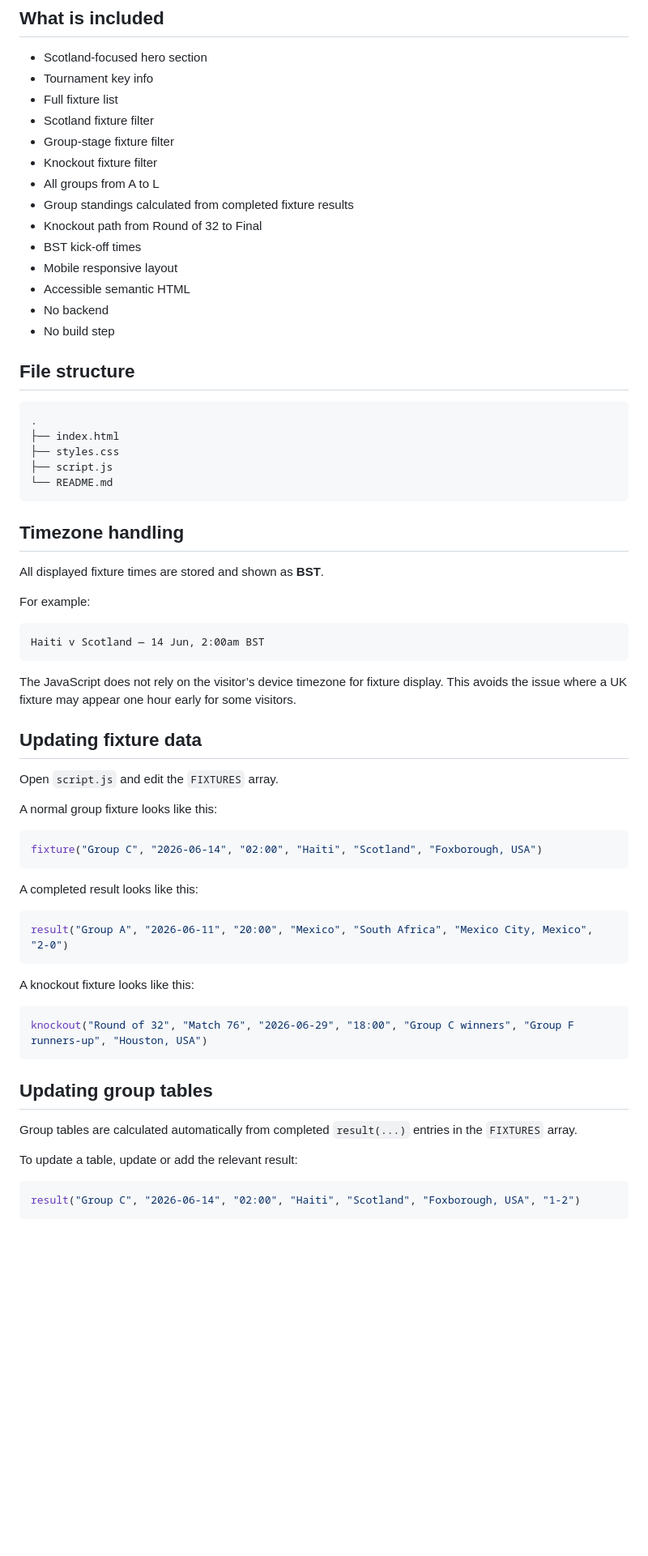
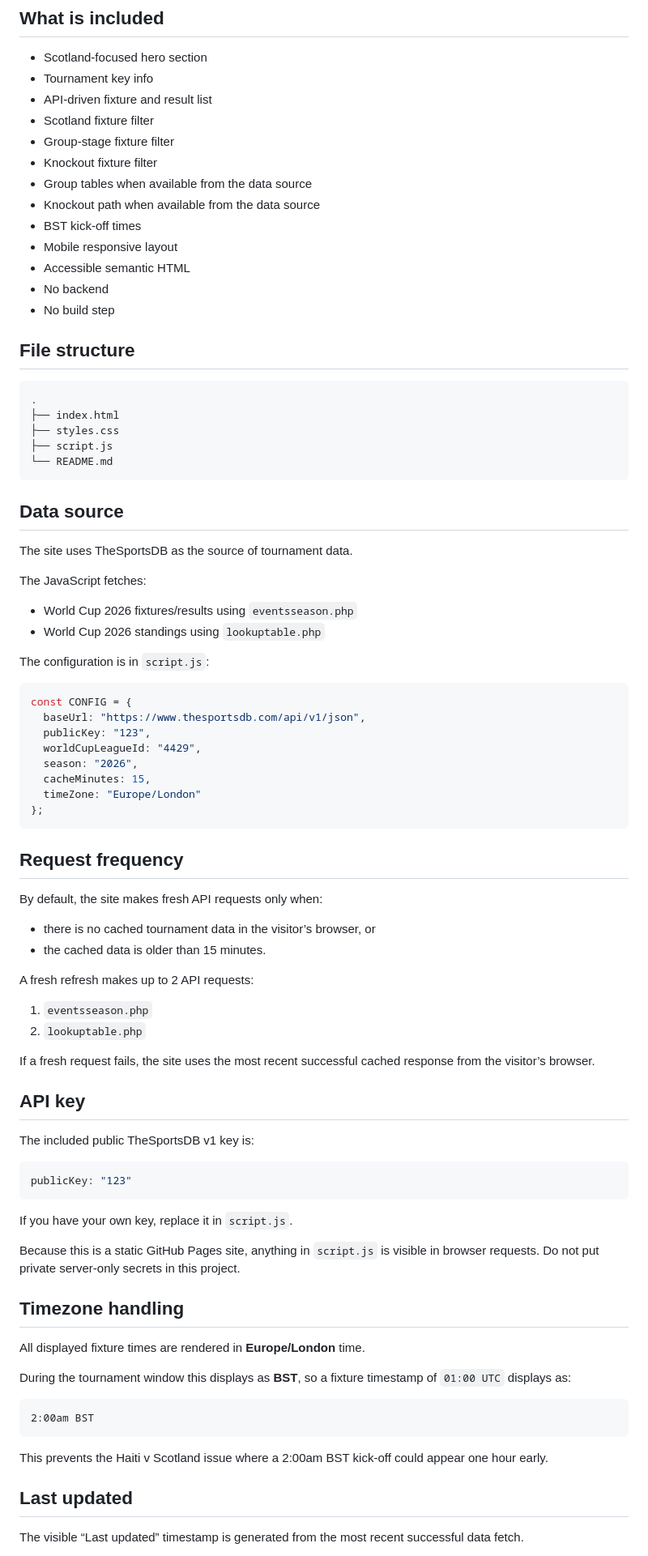
Before and after one commit to deanderson96/come-on-scoTland, a Markdown page: README.md, the part around one of its changes. Shown at 81% size. Drawn GitHub-style; blank space fills up the shorter version.

Commit message:
Document automatic API data refresh

````diff
--- a/README.md
+++ b/README.md
@@ -8,13 +8,12 @@ The site is built with plain HTML, CSS and JavaScript and is ready to deploy on
 
 - Scotland-focused hero section
 - Tournament key info
-- Full fixture list
+- API-driven fixture and result list
 - Scotland fixture filter
 - Group-stage fixture filter
 - Knockout fixture filter
-- All groups from A to L
-- Group standings calculated from completed fixture results
-- Knockout path from Round of 32 to Final
+- Group tables when available from the data source
+- Knockout path when available from the data source
 - BST kick-off times
 - Mobile responsive layout
 - Accessible semantic HTML
@@ -31,47 +30,67 @@ The site is built with plain HTML, CSS and JavaScript and is ready to deploy on
 └── README.md
 ```
 
+## Data source
+
+The site uses TheSportsDB as the source of tournament data.
+
+The JavaScript fetches:
+
+- World Cup 2026 fixtures/results using `eventsseason.php`
+- World Cup 2026 standings using `lookuptable.php`
+
+The configuration is in `script.js`:
+
+```js
+const CONFIG = {
+  baseUrl: "https://www.thesportsdb.com/api/v1/json",
+  publicKey: "123",
+  worldCupLeagueId: "4429",
+  season: "2026",
+  cacheMinutes: 15,
+  timeZone: "Europe/London"
+};
+```
+
+## Request frequency
+
+By default, the site makes fresh API requests only when:
+
+- there is no cached tournament data in the visitor’s browser, or
+- the cached data is older than 15 minutes.
+
+A fresh refresh makes up to 2 API requests:
+
+1. `eventsseason.php`
+2. `lookuptable.php`
+
+If a fresh request fails, the site uses the most recent successful cached response from the visitor’s browser.
+
+## API key
+
+The included public TheSportsDB v1 key is:
+
+```js
+publicKey: "123"
+```
+
+If you have your own key, replace it in `script.js`.
+
+Because this is a static GitHub Pages site, anything in `script.js` is visible in browser requests. Do not put private server-only secrets in this project.
+
 ## Timezone handling
 
-All displayed fixture times are stored and shown as **BST**.
+All displayed fixture times are rendered in **Europe/London** time.
 
-For example:
+During the tournament window this displays as **BST**, so a fixture timestamp of `01:00 UTC` displays as:
 
 ```text
-Haiti v Scotland — 14 Jun, 2:00am BST
+2:00am BST
 ```
 
-The JavaScript does not rely on the visitor’s device timezone for fixture display. This avoids the issue where a UK fixture may appear one hour early for some visitors.
+This prevents the Haiti v Scotland issue where a 2:00am BST kick-off could appear one hour early.
 
-## Updating fixture data
+## Last updated
 
-Open `script.js` and edit the `FIXTURES` array.
+The visible “Last updated” timestamp is generated from the most recent successful data fetch.
 
-A normal group fixture looks like this:
-
-```js
-fixture("Group C", "2026-06-14", "02:00", "Haiti", "Scotland", "Foxborough, USA")
-```
-
-A completed result looks like this:
-
-```js
-result("Group A", "2026-06-11", "20:00", "Mexico", "South Africa", "Mexico City, Mexico", "2-0")
-```
-
-A knockout fixture looks like this:
-
-```js
-knockout("Round of 32", "Match 76", "2026-06-29", "18:00", "Group C winners", "Group F runners-up", "Houston, USA")
-```
-
-## Updating group tables
-
-Group tables are calculated automatically from completed `result(...)` entries in the `FIXTURES` array.
-
-To update a table, update or add the relevant result:
-
-```js
-result("Group C", "2026-06-14", "02:00", "Haiti", "Scotland", "Foxborough, USA", "1-2")
-```
-
````
Also changed, not shown: other parts of README.md (+9 -21 lines).
